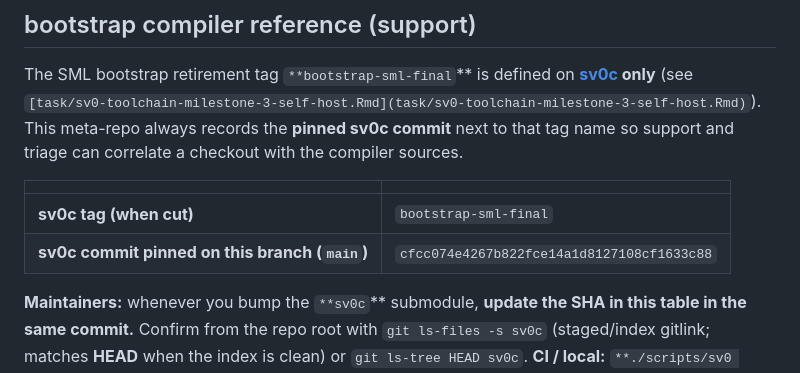
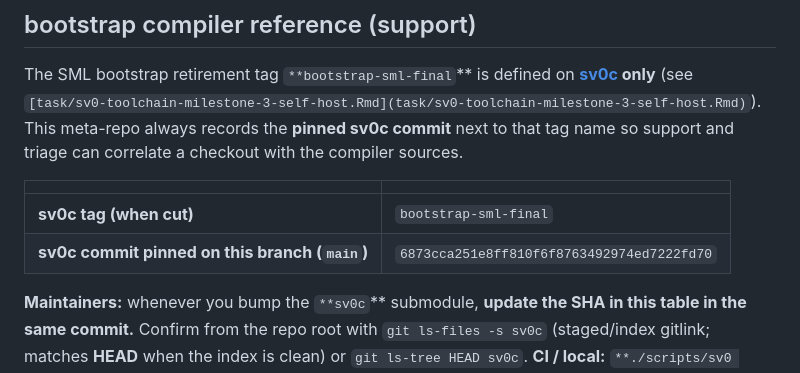
Before and after one commit to sv0-toolchain/sv0-toolchain, a Markdown page: README.md, the part around the change. Rendered like a GitHub page.

Commit message:
chore: bump sv0c to 6873cca (A2: all six phases compose + emit in mega-TU)

```diff
--- a/README.md
+++ b/README.md
@@ -29,7 +29,7 @@ The SML bootstrap retirement tag `**bootstrap-sml-final`** is defined on **[sv0c
 |                                                |                                            |
 | ---------------------------------------------- | ------------------------------------------ |
 | **sv0c tag (when cut)**                        | `bootstrap-sml-final`                      |
-| **sv0c commit pinned on this branch (`main`)** | `cfcc074e4267b822fce14a1d8127108cf1633c88` |
+| **sv0c commit pinned on this branch (`main`)** | `6873cca251e8ff810f6f8763492974ed7222fd70` |
 
 
 **Maintainers:** whenever you bump the `**sv0c`** submodule, **update the SHA in this table in the same commit.** Confirm from the repo root with `git ls-files -s sv0c` (staged/index gitlink; matches **HEAD** when the index is clean) or `git ls-tree HEAD sv0c`. **CI / local:** `**./scripts/sv0 test-guards`** runs `**scripts/verify_readme_sv0c_gitlink.py`** (README vs index gitlink, **HEAD** fallback) and `**scripts/verify_vm_parity_manifest_bootstrap.py`** (among other Python checks) so the README table matches the submodule pointer you are committing and `**test/vm-parity/manifest.txt`** stays a subset of `**sv0c/lib/bootstrap-sources.list`**.
```
